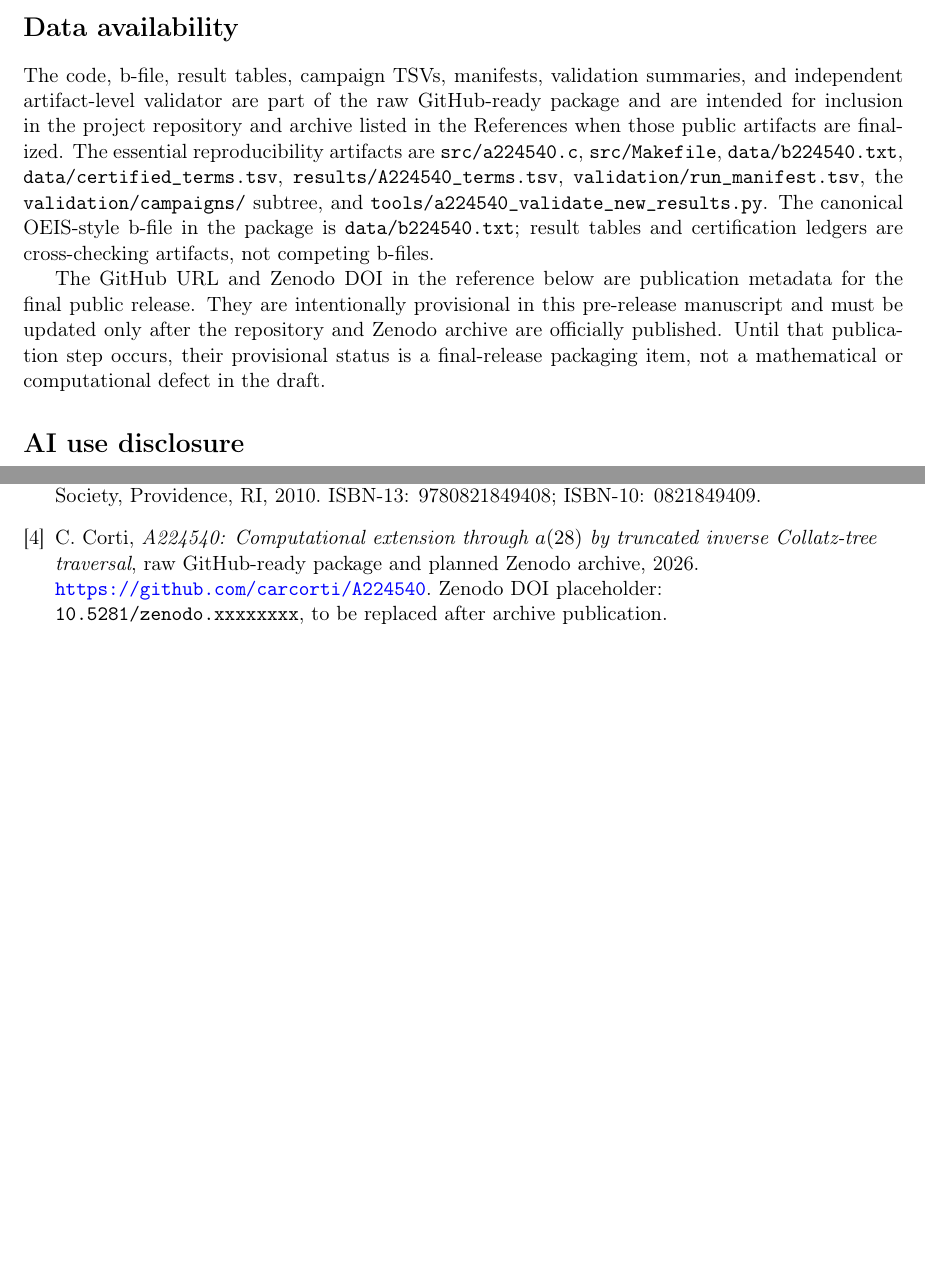
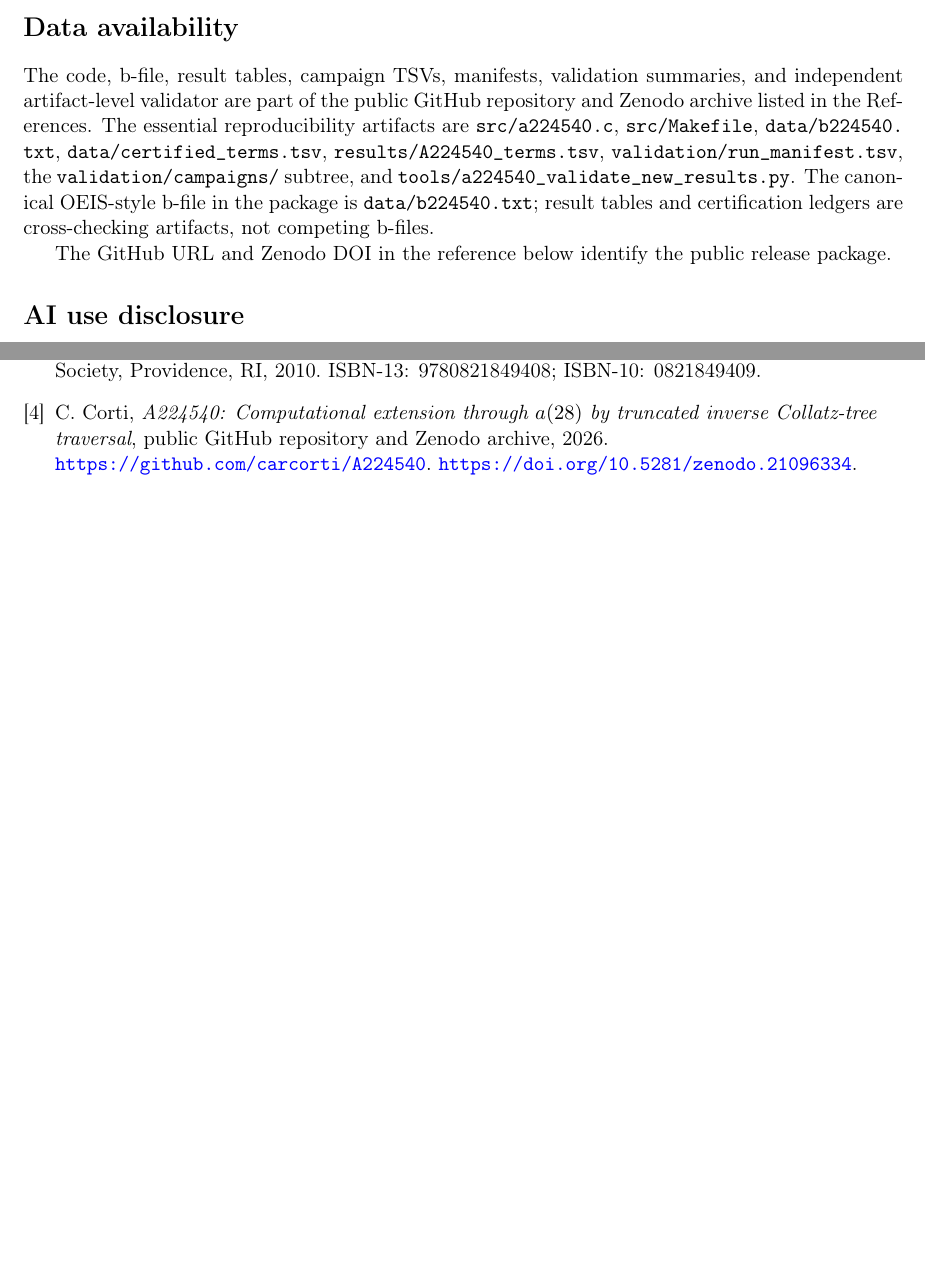
Before and after one commit to carcorti/A224540, a LaTeX paper (paper/A224540.tex): two parts of pages 7 and 8 of 8, joined at a grey line, cut so that both start at the same text. Compiled offline with pdfLaTeX.

Commit message:
Finalize v1.0 release package
- Replace pre-release paper filenames with final A224540.tex and A224540.pdf
- Update Zenodo DOI to 10.5281/zenodo.21096334
- Set release metadata to v1.0
- Align README, CITATION.cff, paper metadata, validation notes, and checksums
- Rebuild final PDF and verify package checksums

```diff
--- a/paper/A224540_v5.tex
+++ b/paper/A224540.tex
@@ -475,9 +475,8 @@ second full production-scale traversal.
 \section*{Data availability}
 
 The code, b-file, result tables, campaign TSVs, manifests, validation
-summaries, and independent artifact-level validator are part of the raw
-GitHub-ready package and are intended for inclusion in the project repository
-and archive listed in the References when those public artifacts are finalized.
+summaries, and independent artifact-level validator are part of the public
+GitHub repository and Zenodo archive listed in the References.
 The essential reproducibility artifacts are \path{src/a224540.c},
 \path{src/Makefile}, \path{data/b224540.txt},
 \path{data/certified_terms.tsv}, \path{results/A224540_terms.tsv},
@@ -486,12 +485,8 @@ subtree, and \path{tools/a224540_validate_new_results.py}.  The canonical
 OEIS-style b-file in the package is \path{data/b224540.txt}; result tables and
 certification ledgers are cross-checking artifacts, not competing b-files.
 
-The GitHub URL and Zenodo DOI in the reference below are publication metadata
-for the final public release.  They are intentionally provisional in this
-pre-release manuscript and must be updated only after the repository and
-Zenodo archive are officially published.  Until that publication step occurs,
-their provisional status is a final-release packaging item, not a mathematical
-or computational defect in the draft.
+The GitHub URL and Zenodo DOI in the reference below identify the public
+release package.
 
 \section*{AI use disclosure}
 
@@ -551,10 +546,9 @@ ISBN-13: 9780821849408; ISBN-10: 0821849409.
 C. Corti,
 \emph{A224540: Computational extension through \(a(28)\) by truncated inverse
 Collatz-tree traversal},
-raw GitHub-ready package and planned Zenodo archive, 2026.
+public GitHub repository and Zenodo archive, 2026.
 \url{https://github.com/carcorti/A224540}.
-Zenodo DOI placeholder: \texttt{10.5281/zenodo.xxxxxxxx}, to be replaced
-after archive publication.
+\url{https://doi.org/10.5281/zenodo.21096334}.
 
 \end{thebibliography}
 
```
Also changed, not shown: validation/A224540_campaign_and_validation_summary.md (+1 -1 lines), validation/validation_summary.md (+1 -1 lines), README.md, paper/A224540.pdf (added), paper/A224540_v5.pdf (deleted), paper/A224540.tex (2 more changed lines), 2 other files.
